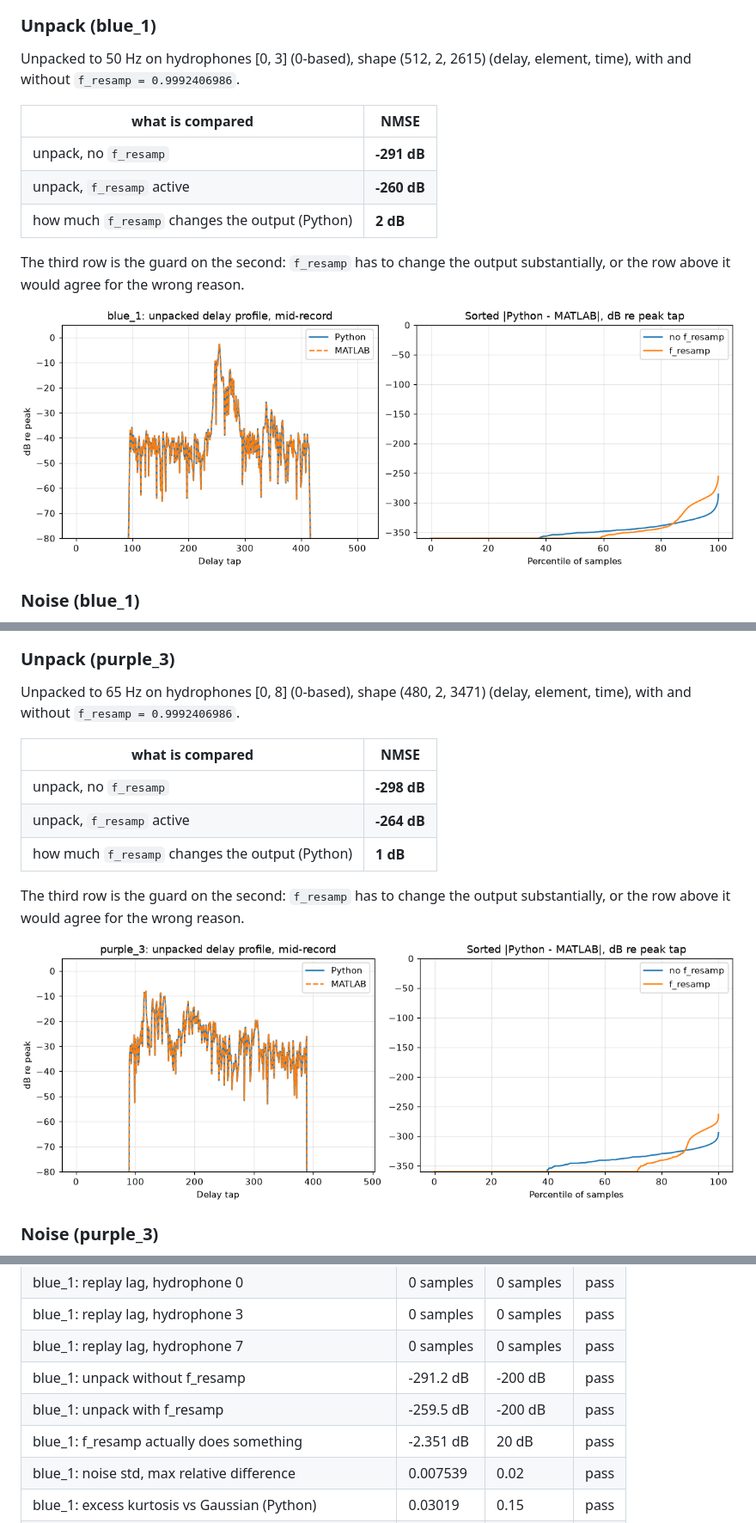
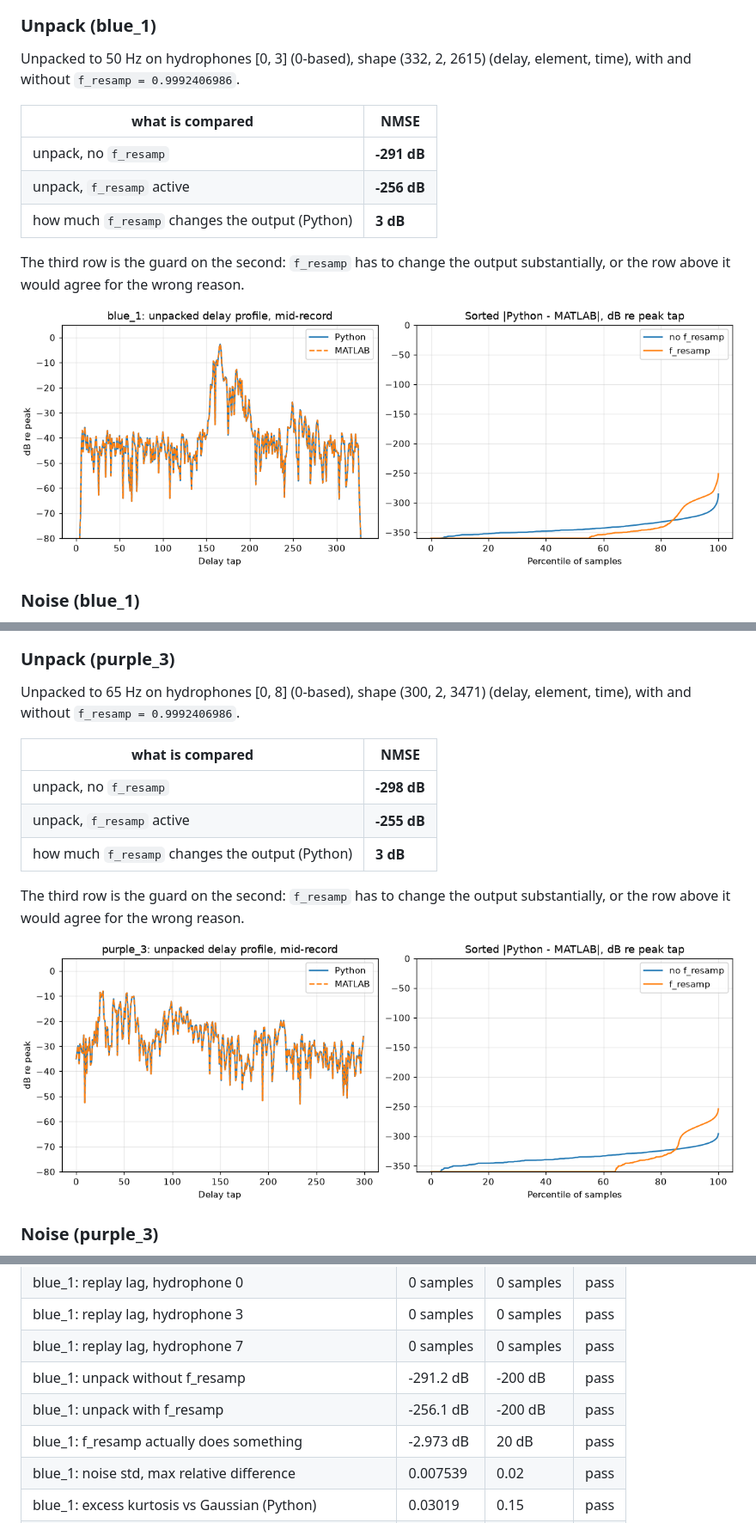
Before and after one commit to uwa-channels/calibrations, a Markdown page: REPORT.md, 3 parts joined by grey strips. Shown at 86% size. GitHub-like rendering; pictures changed too: figures/unpack_blue_1.png, figures/unpack_purple_3.png.

Commit message:
Update the calibration report [skip ci]
python  32f3423
matlab  6f39541

```diff
--- a/REPORT.md
+++ b/REPORT.md
@@ -19,13 +19,13 @@ Python start 100000, MATLAB start 100001, hydrophones [0, 3, 7] (0-based).  Pyth
 
 ### Unpack (blue_1)
 
-Unpacked to 50 Hz on hydrophones [0, 3] (0-based), shape (512, 2, 2615) (delay, element, time), with and without `f_resamp = 0.9992406986`.
+Unpacked to 50 Hz on hydrophones [0, 3] (0-based), shape (332, 2, 2615) (delay, element, time), with and without `f_resamp = 0.9992406986`.
 
 | what is compared | NMSE |
 |---|---|
 | unpack, no `f_resamp` | **-291 dB** |
-| unpack, `f_resamp` active | **-260 dB** |
-| how much `f_resamp` changes the output (Python) | **2 dB** |
+| unpack, `f_resamp` active | **-256 dB** |
+| how much `f_resamp` changes the output (Python) | **3 dB** |
 
 The third row is the guard on the second: `f_resamp` has to change the output substantially, or the row above it would agree for the wrong reason.
 
@@ -65,13 +65,13 @@ Python start 100000, MATLAB start 100001, hydrophones [0, 8, 16] (0-based).  Pyt
 
 ### Unpack (purple_3)
 
-Unpacked to 65 Hz on hydrophones [0, 8] (0-based), shape (480, 2, 3471) (delay, element, time), with and without `f_resamp = 0.9992406986`.
+Unpacked to 65 Hz on hydrophones [0, 8] (0-based), shape (300, 2, 3471) (delay, element, time), with and without `f_resamp = 0.9992406986`.
 
 | what is compared | NMSE |
 |---|---|
 | unpack, no `f_resamp` | **-298 dB** |
-| unpack, `f_resamp` active | **-264 dB** |
-| how much `f_resamp` changes the output (Python) | **1 dB** |
+| unpack, `f_resamp` active | **-255 dB** |
+| how much `f_resamp` changes the output (Python) | **3 dB** |
 
 The third row is the guard on the second: `f_resamp` has to change the output substantially, or the row above it would agree for the wrong reason.
 
@@ -107,8 +107,8 @@ The last row is the control: `beta` is not symmetric in (i, j), so an implementa
 | blue_1: replay lag, hydrophone 3 | 0 samples | 0 samples | pass |
 | blue_1: replay lag, hydrophone 7 | 0 samples | 0 samples | pass |
 | blue_1: unpack without f_resamp | -291.2 dB | -200 dB | pass |
-| blue_1: unpack with f_resamp | -259.5 dB | -200 dB | pass |
-| blue_1: f_resamp actually does something | -2.351 dB | 20 dB | pass |
+| blue_1: unpack with f_resamp | -256.1 dB | -200 dB | pass |
+| blue_1: f_resamp actually does something | -2.973 dB | 20 dB | pass |
 | blue_1: noise std, max relative difference | 0.007539  | 0.02  | pass |
 | blue_1: excess kurtosis vs Gaussian (Python) | 0.03019  | 0.15  | pass |
 | blue_1: excess kurtosis vs Gaussian (MATLAB) | 0.02406  | 0.15  | pass |
```
Also changed, not shown: other parts of REPORT.md (+2 -2 lines).
